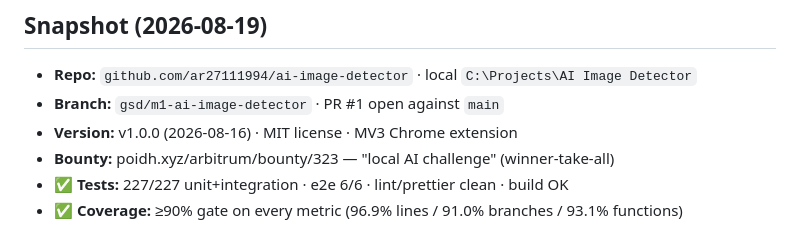
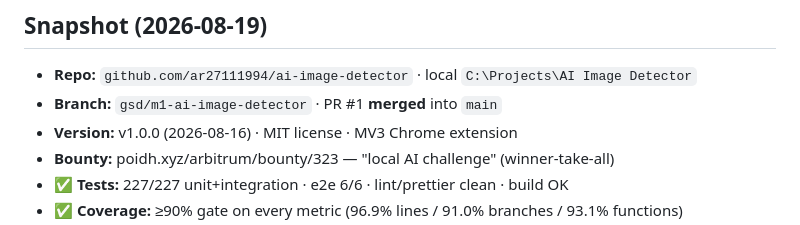
Before and after one commit to ar27111994/ai-image-detector, a Markdown page: docs/PROJECT-CONTEXT.md, the part around the change. Rendered like a GitHub page.

```diff
--- a/docs/PROJECT-CONTEXT.md
+++ b/docs/PROJECT-CONTEXT.md
@@ -14,7 +14,7 @@
 ## Snapshot (2026-08-19)
 
 - **Repo:** `github.com/ar27111994/ai-image-detector` · local `C:\Projects\AI Image Detector`
-- **Branch:** `gsd/m1-ai-image-detector` · PR #1 open against `main`
+- **Branch:** `gsd/m1-ai-image-detector` · PR #1 **merged** into `main`
 - **Version:** v1.0.0 (2026-08-16) · MIT license · MV3 Chrome extension
 - **Bounty:** poidh.xyz/arbitrum/bounty/323 — "local AI challenge" (winner-take-all)
 - ✅ **Tests:** 227/227 unit+integration · e2e 6/6 · lint/prettier clean · build OK
```
Also changed, not shown: AGENTS.md (+1 -1 lines).
